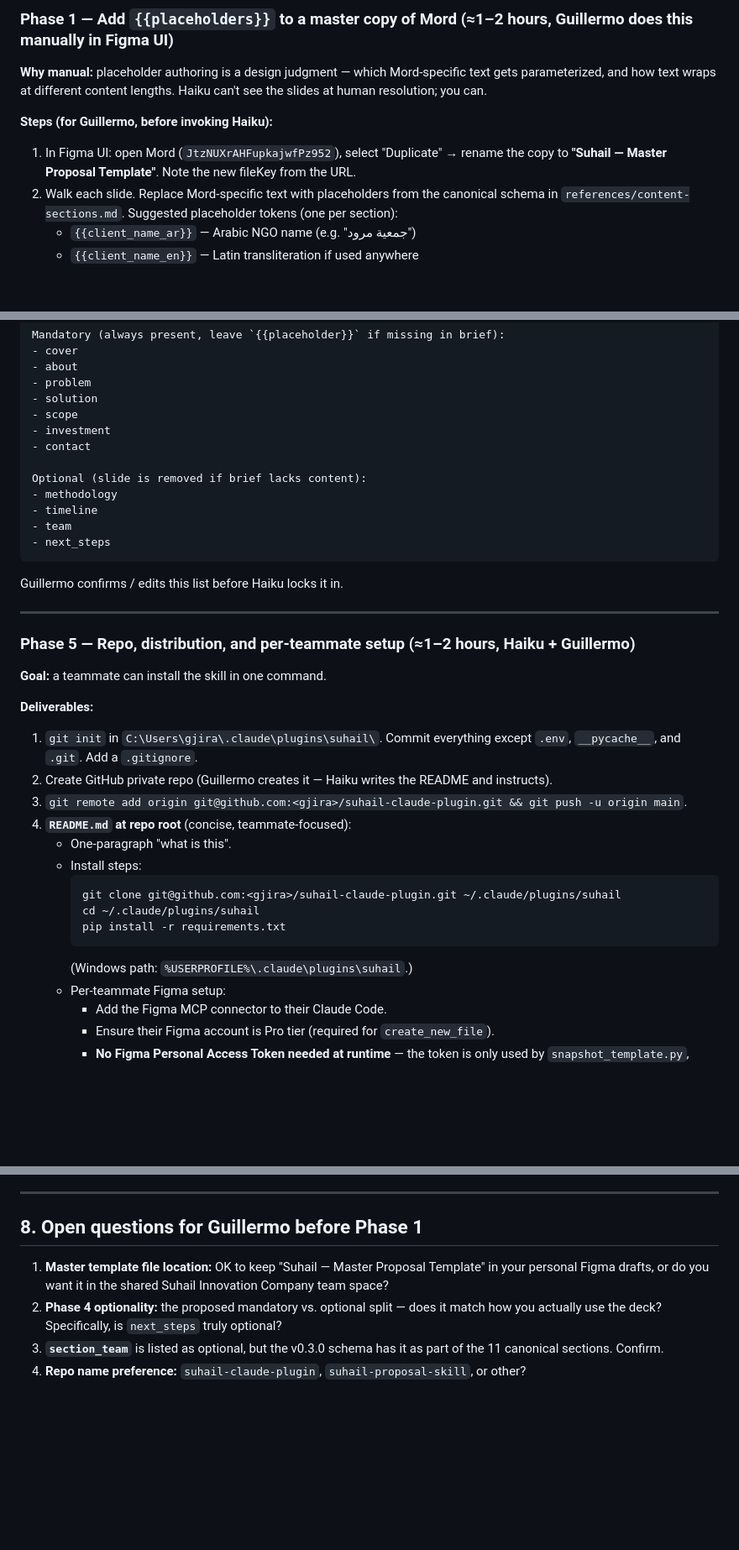
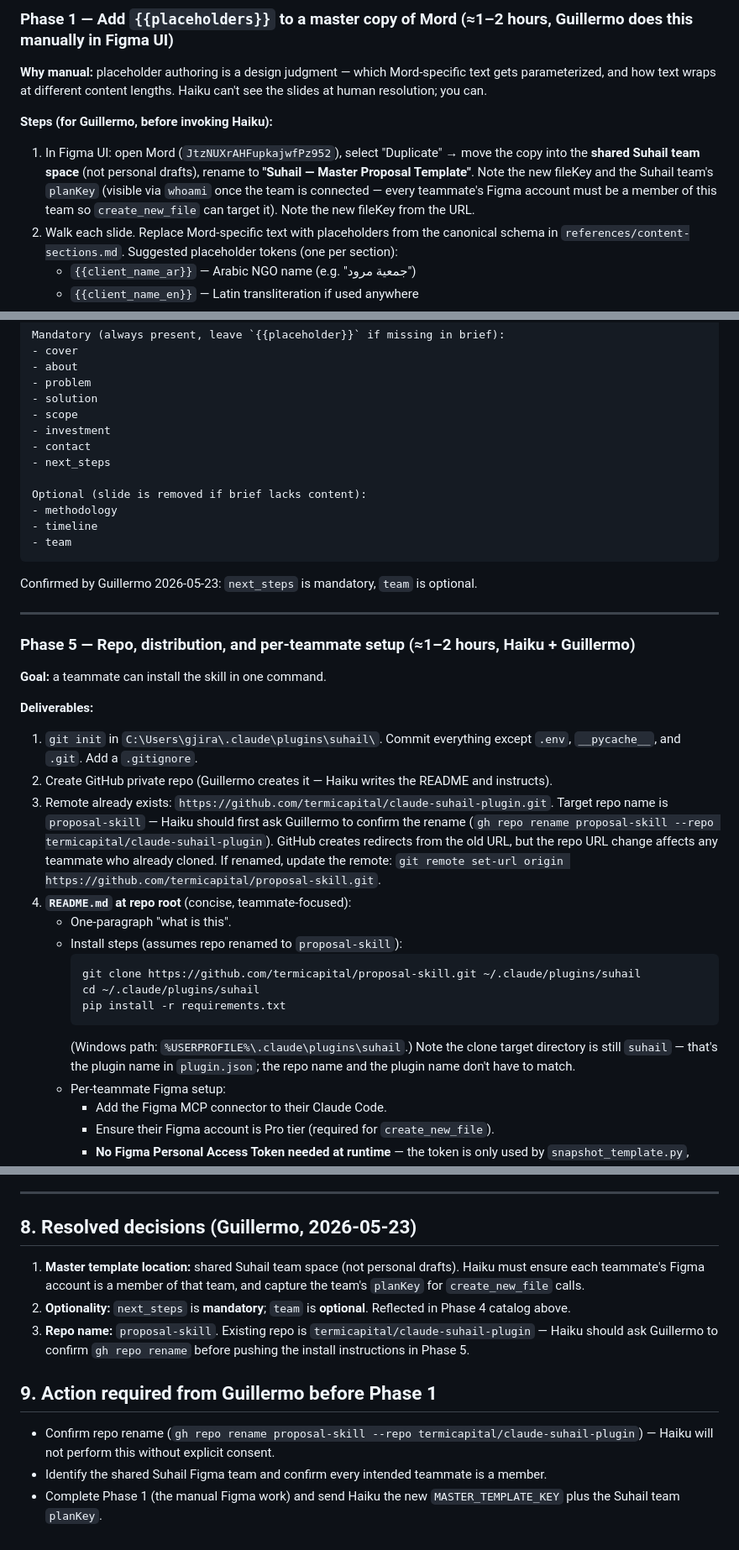
Before and after one commit to termicapital/claude-suhail-plugin, a Markdown page: IMPLEMENTATION_PLAN.md, 3 parts joined by grey strips. Shown at 84% size. GitHub-like rendering; blank space fills up the shorter version.

Commit message:
Resolve open questions: team space, section optionality, repo name
Captures Guillermo's 2026-05-23 decisions: master template lives in
the shared Suhail Figma team space; next_steps is mandatory and team
is optional; target repo name is proposal-skill (rename pending
explicit consent). Updates Phase 1, Phase 4 catalog, Phase 5 install
commands, and replaces the open-questions section with resolved
decisions plus a short pre-execution checklist.

Co-Authored-By: Claude Opus 4.7 <noreply@anthropic.com>

````diff
--- a/IMPLEMENTATION_PLAN.md
+++ b/IMPLEMENTATION_PLAN.md
@@ -76,7 +76,7 @@ Each phase below has a clear deliverable, exit criteria, and pitfalls.
 
 **Steps (for Guillermo, before invoking Haiku):**
 
-1. In Figma UI: open Mord (`JtzNUXrAHFupkajwfPz952`), select "Duplicate" → rename the copy to **"Suhail — Master Proposal Template"**. Note the new fileKey from the URL.
+1. In Figma UI: open Mord (`JtzNUXrAHFupkajwfPz952`), select "Duplicate" → move the copy into the **shared Suhail team space** (not personal drafts), rename to **"Suhail — Master Proposal Template"**. Note the new fileKey and the Suhail team's `planKey` (visible via `whoami` once the team is connected — every teammate's Figma account must be a member of this team so `create_new_file` can target it). Note the new fileKey from the URL.
 2. Walk each slide. Replace Mord-specific text with placeholders from the canonical schema in `references/content-sections.md`. Suggested placeholder tokens (one per section):
    - `{{client_name_ar}}` — Arabic NGO name (e.g. "جمعية مرود")
    - `{{client_name_en}}` — Latin transliteration if used anywhere
@@ -235,15 +235,15 @@ Mandatory (always present, leave `{{placeholder}}` if missing in brief):
 - scope
 - investment
 - contact
+- next_steps
 
 Optional (slide is removed if brief lacks content):
 - methodology
 - timeline
 - team
-- next_steps
 ```
 
-Guillermo confirms / edits this list before Haiku locks it in.
+Confirmed by Guillermo 2026-05-23: `next_steps` is mandatory, `team` is optional.
 
 ---
 
@@ -255,16 +255,16 @@ Guillermo confirms / edits this list before Haiku locks it in.
 
 1. `git init` in `C:\Users\gjira\.claude\plugins\suhail\`. Commit everything except `.env`, `__pycache__`, and `.git`. Add a `.gitignore`.
 2. Create GitHub private repo (Guillermo creates it — Haiku writes the README and instructs).
-3. `git remote add origin git@github.com:<gjira>/suhail-claude-plugin.git && git push -u origin main`.
+3. Remote already exists: `https://github.com/termicapital/claude-suhail-plugin.git`. Target repo name is `proposal-skill` — Haiku should first ask Guillermo to confirm the rename (`gh repo rename proposal-skill --repo termicapital/claude-suhail-plugin`). GitHub creates redirects from the old URL, but the repo URL change affects any teammate who already cloned. If renamed, update the remote: `git remote set-url origin https://github.com/termicapital/proposal-skill.git`.
 4. **`README.md` at repo root** (concise, teammate-focused):
    - One-paragraph "what is this".
-   - Install steps:
+   - Install steps (assumes repo renamed to `proposal-skill`):
      ```sh
-     git clone git@github.com:<gjira>/suhail-claude-plugin.git ~/.claude/plugins/suhail
+     git clone https://github.com/termicapital/proposal-skill.git ~/.claude/plugins/suhail
      cd ~/.claude/plugins/suhail
      pip install -r requirements.txt
      ```
-     (Windows path: `%USERPROFILE%\.claude\plugins\suhail`.)
+     (Windows path: `%USERPROFILE%\.claude\plugins\suhail`.) Note the clone target directory is still `suhail` — that's the plugin name in `plugin.json`; the repo name and the plugin name don't have to match.
    - Per-teammate Figma setup:
      - Add the Figma MCP connector to their Claude Code.
      - Ensure their Figma account is Pro tier (required for `create_new_file`).
@@ -337,9 +337,14 @@ Before declaring v1.0 done:
 
 ---
 
-## 8. Open questions for Guillermo before Phase 1
+## 8. Resolved decisions (Guillermo, 2026-05-23)
 
-1. **Master template file location:** OK to keep "Suhail — Master Proposal Template" in your personal Figma drafts, or do you want it in the shared Suhail Innovation Company team space?
-2. **Phase 4 optionality:** the proposed mandatory vs. optional split — does it match how you actually use the deck? Specifically, is `next_steps` truly optional?
-3. **`section_team`** is listed as optional, but the v0.3.0 schema has it as part of the 11 canonical sections. Confirm.
-4. **Repo name preference:** `suhail-claude-plugin`, `suhail-proposal-skill`, or other?
+1. **Master template location:** shared Suhail team space (not personal drafts). Haiku must ensure each teammate's Figma account is a member of that team, and capture the team's `planKey` for `create_new_file` calls.
+2. **Optionality:** `next_steps` is **mandatory**; `team` is **optional**. Reflected in Phase 4 catalog above.
+3. **Repo name:** `proposal-skill`. Existing repo is `termicapital/claude-suhail-plugin` — Haiku should ask Guillermo to confirm `gh repo rename` before pushing the install instructions in Phase 5.
+
+## 9. Action required from Guillermo before Phase 1
+
+- Confirm repo rename (`gh repo rename proposal-skill --repo termicapital/claude-suhail-plugin`) — Haiku will not perform this without explicit consent.
+- Identify the shared Suhail Figma team and confirm every intended teammate is a member.
+- Complete Phase 1 (the manual Figma work) and send Haiku the new `MASTER_TEMPLATE_KEY` plus the Suhail team `planKey`.
````
